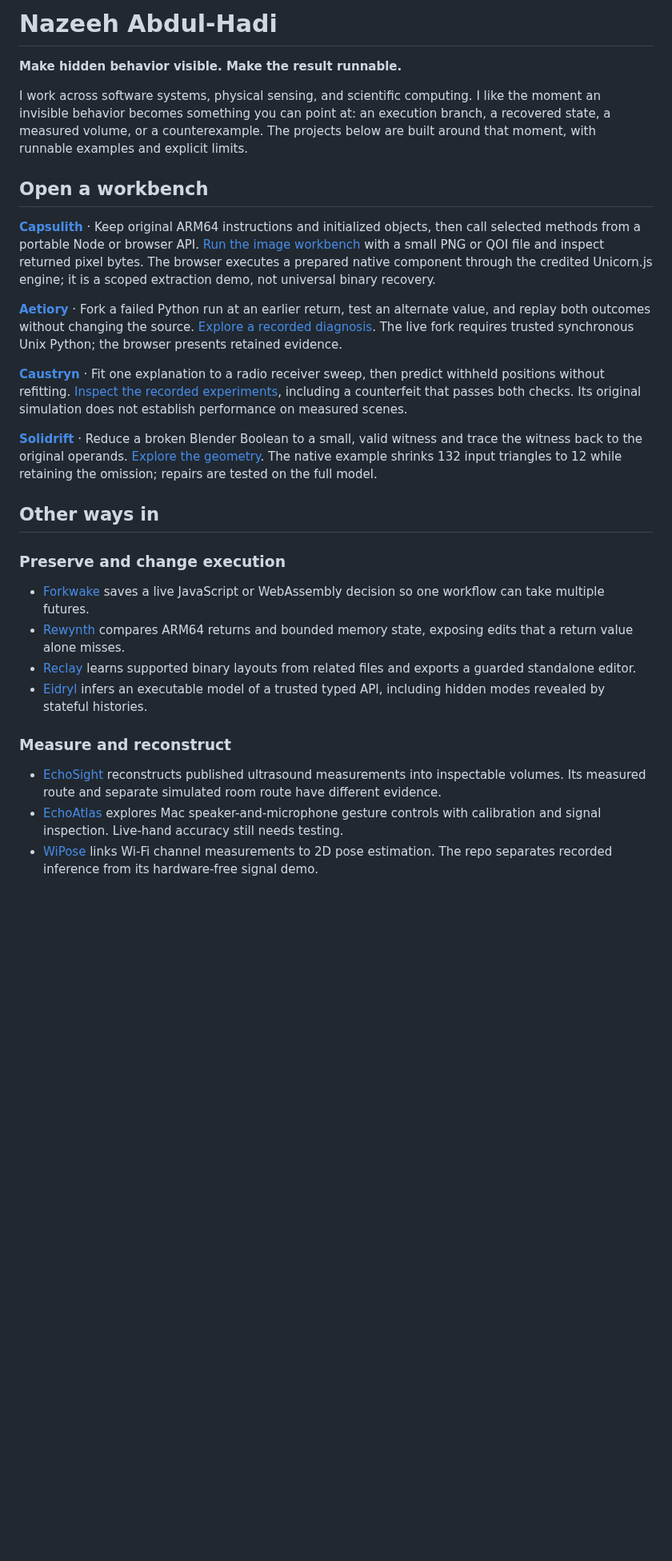
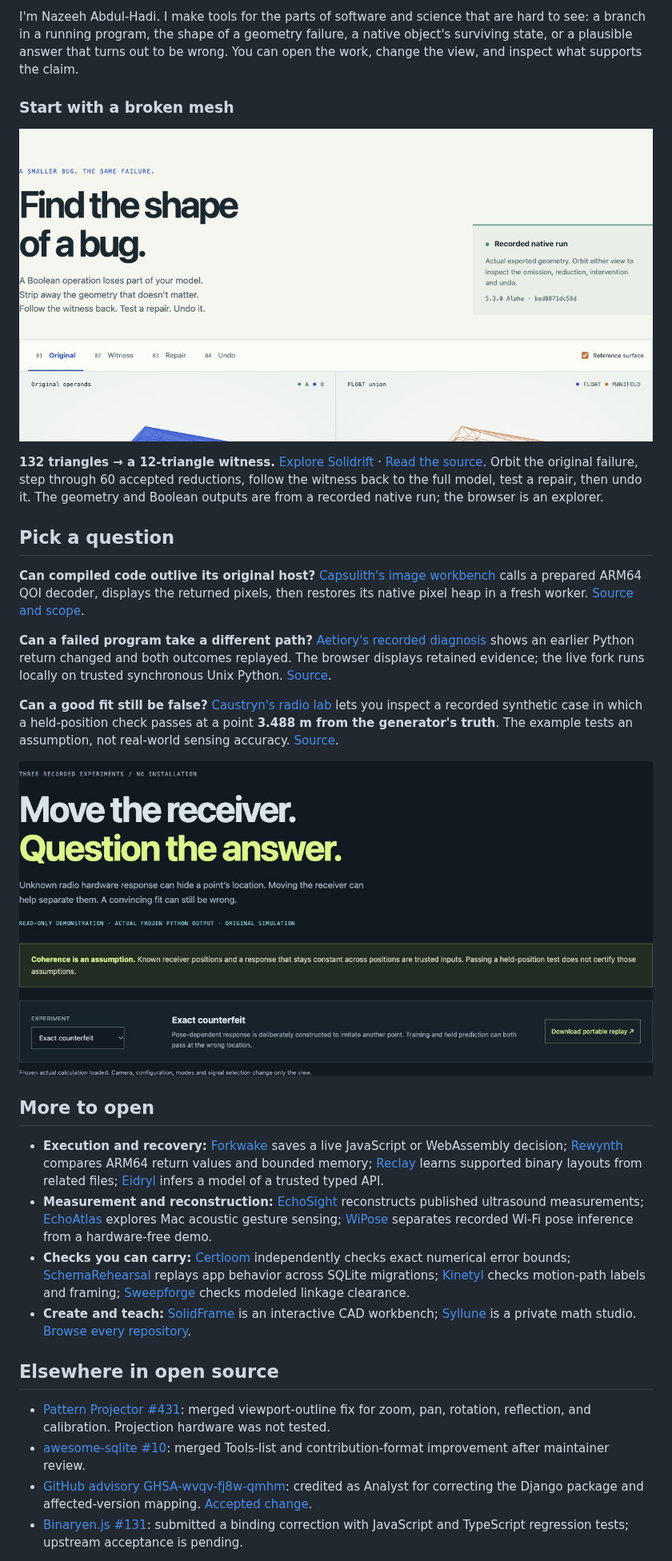
Before and after one commit to nazeeh111/nazeeh111, a Markdown page: README.md, the part around one of its changes. Shown at 80% size. Drawn GitHub-style; pictures changed too: assets/caustryn-case.png (added), assets/solidrift-case.png (added); blank space fills up the shorter version.

Commit message:
Show real project evidence on profile

```diff
--- a/README.md
+++ b/README.md
@@ -6,32 +2,33 @@
 
-# Nazeeh Abdul-Hadi
+I'm Nazeeh Abdul-Hadi. I make tools for the parts of software and science that are hard to see: a branch in a running program, the shape of a geometry failure, a native object's surviving state, or a plausible answer that turns out to be wrong. You can open the work, change the view, and inspect what supports the claim.
 
-**Make hidden behavior visible. Make the result runnable.**
+### Start with a broken mesh
 
-I work across software systems, physical sensing, and scientific computing. I like the moment an invisible behavior becomes something you can point at: an execution branch, a recovered state, a measured volume, or a counterexample. The projects below are built around that moment, with runnable examples and explicit limits.
+<a href="https://nazeeh111.github.io/Solidrift/"><img src="assets/solidrift-case.png" alt="Solidrift's recorded Blender Boolean failure: original meshes on the left, omitted geometry on the right, and a reduction from 132 triangles to 12." width="960"></a>
 
-## Open a workbench
+**132 triangles → a 12-triangle witness.** [Explore Solidrift](https://nazeeh111.github.io/Solidrift/) · [Read the source](https://github.com/nazeeh111/Solidrift). Orbit the original failure, step through 60 accepted reductions, follow the witness back to the full model, test a repair, then undo it. The geometry and Boolean outputs are from a recorded native run; the browser is an explorer.
 
-**[Capsulith](https://github.com/nazeeh111/Capsulith)** · Keep original ARM64 instructions and initialized objects, then call selected methods from a portable Node or browser API. [Run the image workbench](https://nazeeh111.github.io/Capsulith/studio/image.html) with a small PNG or QOI file and inspect returned pixel bytes. The browser executes a prepared native component through the credited Unicorn.js engine; it is a scoped extraction demo, not universal binary recovery.
+## Pick a question
 
-**[Aetiory](https://github.com/nazeeh111/Aetiory)** · Fork a failed Python run at an earlier return, test an alternate value, and replay both outcomes without changing the source. [Explore a recorded diagnosis](https://nazeeh111.github.io/Aetiory/). The live fork requires trusted synchronous Unix Python; the browser presents retained evidence.
+**Can compiled code outlive its original host?** [Capsulith's image workbench](https://nazeeh111.github.io/Capsulith/studio/image.html) calls a prepared ARM64 QOI decoder, displays the returned pixels, then restores its native pixel heap in a fresh worker. [Source and scope](https://github.com/nazeeh111/Capsulith).
 
-**[Caustryn](https://github.com/nazeeh111/Caustryn)** · Fit one explanation to a radio receiver sweep, then predict withheld positions without refitting. [Inspect the recorded experiments](https://nazeeh111.github.io/Caustryn/demo/), including a counterfeit that passes both checks. Its original simulation does not establish performance on measured scenes.
+**Can a failed program take a different path?** [Aetiory's recorded diagnosis](https://nazeeh111.github.io/Aetiory/) shows an earlier Python return changed and both outcomes replayed. The browser displays retained evidence; the live fork runs locally on trusted synchronous Unix Python. [Source](https://github.com/nazeeh111/Aetiory).
 
-**[Solidrift](https://github.com/nazeeh111/Solidrift)** · Reduce a broken Blender Boolean to a small, valid witness and trace the witness back to the original operands. [Explore the geometry](https://nazeeh111.github.io/Solidrift/). The native example shrinks 132 input triangles to 12 while retaining the omission; repairs are tested on the full model.
+**Can a good fit still be false?** [Caustryn's radio lab](https://nazeeh111.github.io/Caustryn/demo/) lets you inspect a recorded synthetic case in which a held-position check passes at a point **3.488 m from the generator's truth**. The example tests an assumption, not real-world sensing accuracy. [Source](https://github.com/nazeeh111/Caustryn).
 
-## Other ways in
+<a href="https://nazeeh111.github.io/Caustryn/demo/"><img src="assets/caustryn-case.png" alt="Caustryn's recorded synthetic radio counterexample: a selected fitted point and the revealed generator truth are separated, although the held diagnostic passes." width="960"></a>
 
-### Preserve and change execution
+## More to open
 
-- [Forkwake](https://github.com/nazeeh111/Forkwake#run-it) saves a live JavaScript or WebAssembly decision so one workflow can take multiple futures.
-- [Rewynth](https://github.com/nazeeh111/Rewynth#run-it) compares ARM64 returns and bounded memory state, exposing edits that a return value alone misses.
-- [Reclay](https://nazeeh111.github.io/Reclay/relocation.html) learns supported binary layouts from related files and exports a guarded standalone editor.
-- [Eidryl](https://nazeeh111.github.io/Eidryl/) infers an executable model of a trusted typed API, including hidden modes revealed by stateful histories.
+- **Execution and recovery:** [Forkwake](https://github.com/nazeeh111/Forkwake#run-it) saves a live JavaScript or WebAssembly decision; [Rewynth](https://github.com/nazeeh111/Rewynth#run-it) compares ARM64 return values and bounded memory; [Reclay](https://nazeeh111.github.io/Reclay/relocation.html) learns supported binary layouts from related files; [Eidryl](https://nazeeh111.github.io/Eidryl/) infers a model of a trusted typed API.
+- **Measurement and reconstruction:** [EchoSight](https://github.com/nazeeh111/EchoSight/blob/backend/implementation/docs/MEASURED_NLOS.md) reconstructs published ultrasound measurements; [EchoAtlas](https://github.com/nazeeh111/EchoAtlas) explores Mac acoustic gesture sensing; [WiPose](https://github.com/nazeeh111/WiPose) separates recorded Wi-Fi pose inference from a hardware-free demo.
+- **Checks you can carry:** [Certloom](https://nazeeh111.github.io/Certloom/) independently checks exact numerical error bounds; [SchemaRehearsal](https://github.com/nazeeh111/SchemaRehearsal#keep-search-working-after-a-migration) replays app behavior across SQLite migrations; [Kinetyl](https://nazeeh111.github.io/Kinetyl/) checks motion-path labels and framing; [Sweepforge](https://nazeeh111.github.io/Sweepforge/) checks modeled linkage clearance.
+- **Create and teach:** [SolidFrame](https://nazeeh111.github.io/SolidFrame/) is an interactive CAD workbench; [Syllune](https://nazeeh111.github.io/Syllune/) is a private math studio. [Browse every repository](https://github.com/nazeeh111?tab=repositories).
 
-### Measure and reconstruct
+## Elsewhere in open source
 
-- [EchoSight](https://github.com/nazeeh111/EchoSight/blob/backend/implementation/docs/MEASURED_NLOS.md) reconstructs published ultrasound measurements into inspectable volumes. Its measured route and separate simulated room route have different evidence.
-- [EchoAtlas](https://github.com/nazeeh111/EchoAtlas) explores Mac speaker-and-microphone gesture controls with calibration and signal inspection. Live-hand accuracy still needs testing.
-- [WiPose](https://github.com/nazeeh111/WiPose) links Wi-Fi channel measurements to 2D pose estimation. The repo separates recorded inference from its hardware-free signal demo.
+- [Pattern Projector #431](https://github.com/Pattern-Projector/pattern-projector/pull/431): merged viewport-outline fix for zoom, pan, rotation, reflection, and calibration. Projection hardware was not tested.
+- [awesome-sqlite #10](https://github.com/Airsequel/awesome-sqlite/pull/10): merged Tools-list and contribution-format improvement after maintainer review.
+- [GitHub advisory GHSA-wvqv-fj8w-qmhm](https://github.com/advisories/GHSA-wvqv-fj8w-qmhm): credited as Analyst for correcting the Django package and affected-version mapping. [Accepted change](https://github.com/github/advisory-database/pull/9912).
+- [Binaryen.js #131](https://github.com/AssemblyScript/binaryen.js/pull/131): submitted a binding correction with JavaScript and TypeScript regression tests; upstream acceptance is pending.
 
```
Also changed, not shown: other parts of README.md (+2 -22 lines).
